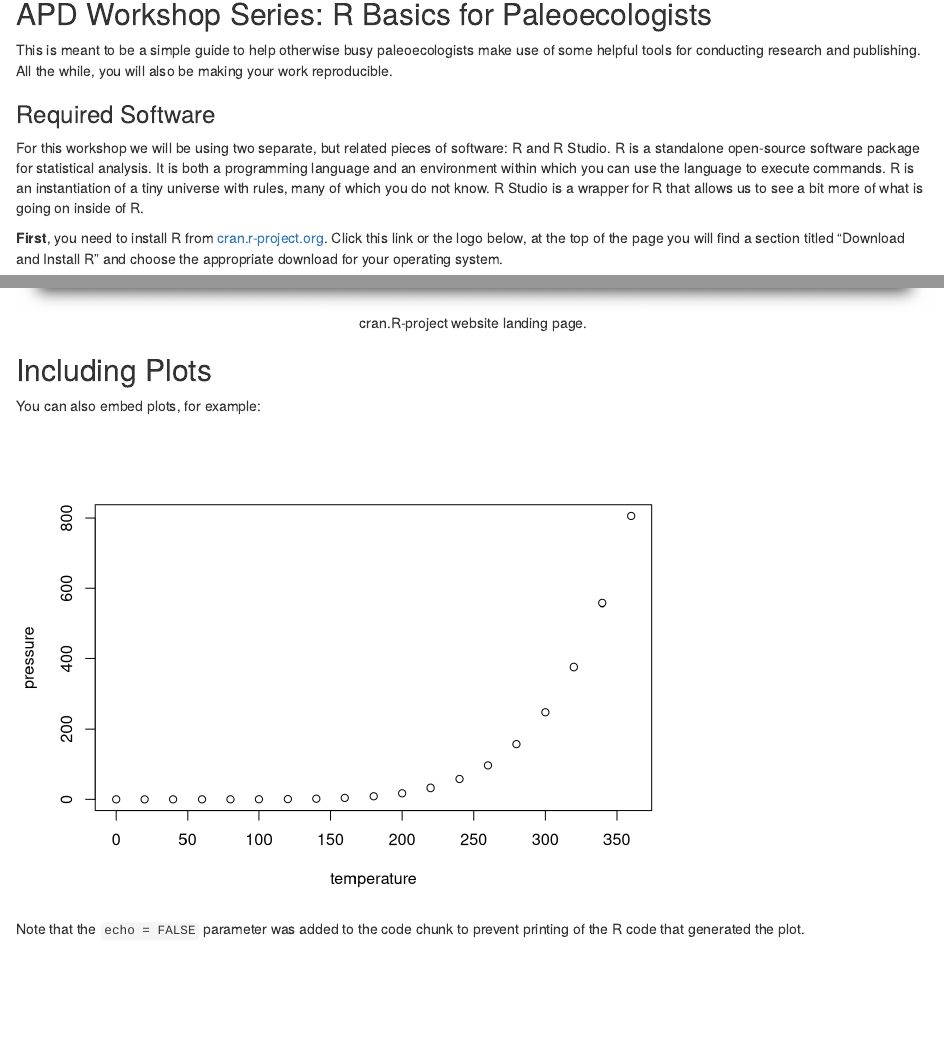
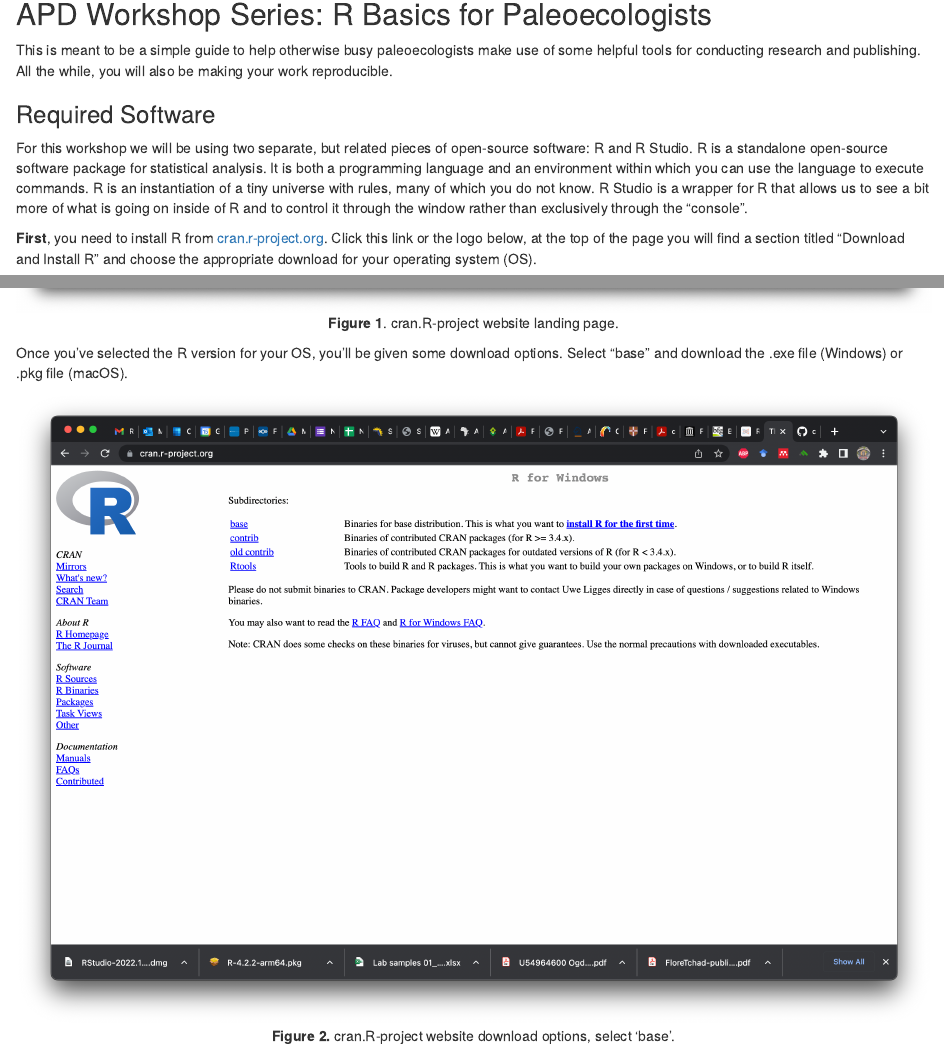
Before and after one commit to ckiahtipes/APD_practical, an R Markdown document (APD_Rbasics.Rmd): the page in a window 1100 px wide, from 140 px down, and a second part further down, joined at a grey line. Rendered offline with R 4.5, knitr and Pandoc, with nearby package versions.

Commit message:
Minor updates from laptop.

````diff
--- a/APD_Rbasics.Rmd
+++ b/APD_Rbasics.Rmd
@@ -18,16 +18,28 @@ This is meant to be a simple guide to help otherwise busy paleoecologists make u
 
 ### Required Software
 
-For this workshop we will be using two separate, but related pieces of software: R and R Studio. R is a standalone open-source software package for statistical analysis. It is both a programming language and an environment within which you can use the language to execute commands. R is an instantiation of a tiny universe with rules, many of which you do not know. R Studio is a wrapper for R that allows us to see a bit more of what is going on inside of R.
+For this workshop we will be using two separate, but related pieces of open-source software: R and R Studio. R is a standalone open-source software package for statistical analysis. It is both a programming language and an environment within which you can use the language to execute commands. R is an instantiation of a tiny universe with rules, many of which you do not know. R Studio is a wrapper for R that allows us to see a bit more of what is going on inside of R and to control it through the window rather than exclusively through the "console".
 
-**First**, you need to install R from [cran.r-project.org](https://cran.r-project.org/). Click this link or the logo below, at the top of the page you will find a section titled "Download and Install R" and choose the appropriate download for your operating system.
+
+
+
+**First**, you need to install R from [cran.r-project.org](https://cran.r-project.org/). Click this link or the logo below, at the top of the page you will find a section titled "Download and Install R" and choose the appropriate download for your operating system (OS).
 
 [![R Logo](https://cran.r-project.org/Rlogo.svg){width=25%}](https://cran.r-project.org/)
 
 It should look something like this:
 
-```{r screenshot of R main site, echo=FALSE, fig.align= 'center', fig.cap= "cran.R-project website landing page."}
+```{r screenshot of R main site, echo=FALSE, fig.align= 'center', fig.cap= "**Figure 1**. cran.R-project website landing page."}
 
 knitr::include_graphics("images/cran_page.jpg")
 
 ```
+
+
+
+
+Once you've selected the R version for your OS, you'll be given some download options. Select "base" and download the .exe file (Windows) or .pkg file (macOS).
+
+```{r screenshot of download options, echo = FALSE, fig.align = 'center', fig.cap = "**Figure 2.** cran.R-project website download options, select 'base'."}
+
+knitr::include_graphics("images/cran_download.png")
````
Also changed, not shown: APD_Rbasics.html, images/cran_download.png (added), APD_Rbasics.Rmd (12 more changed lines).
